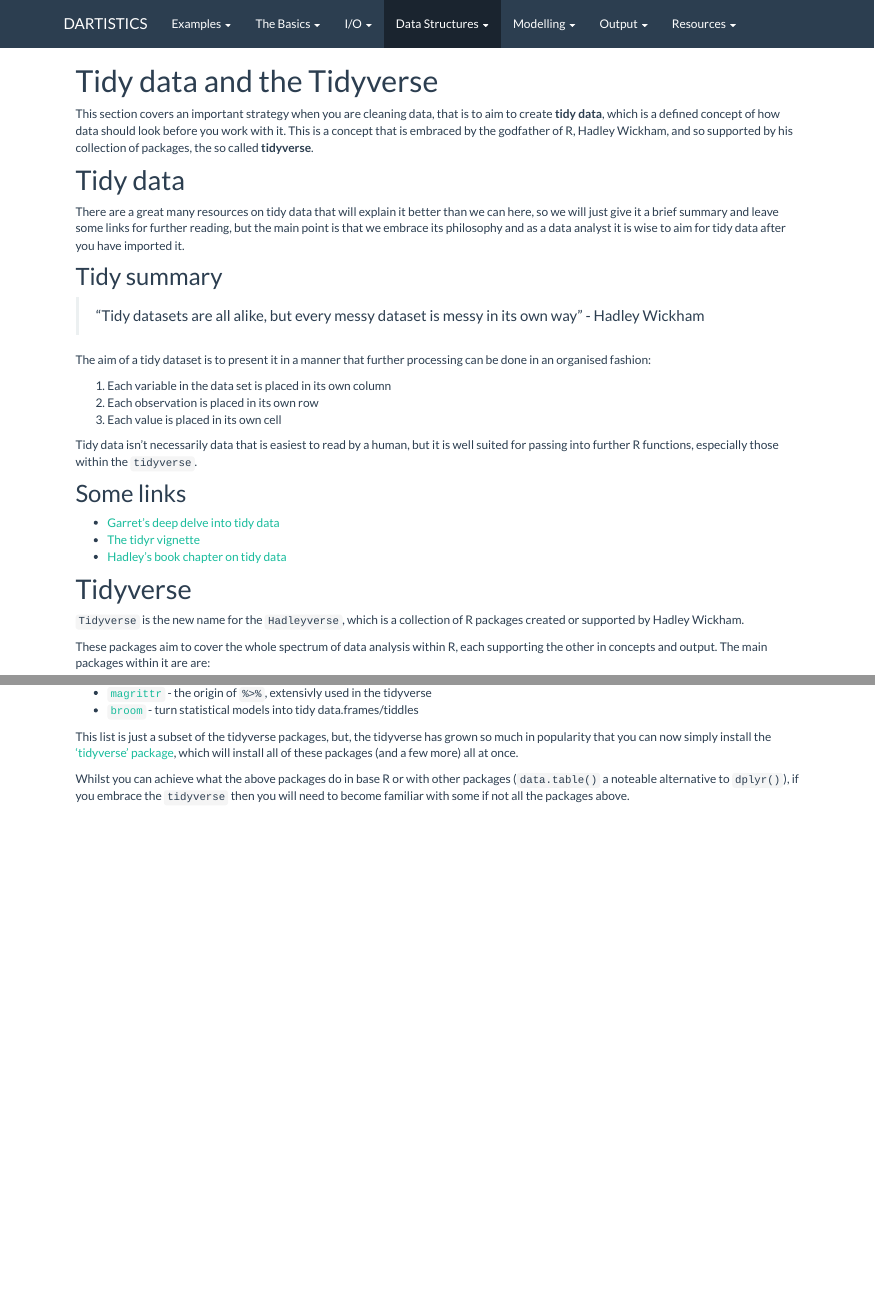
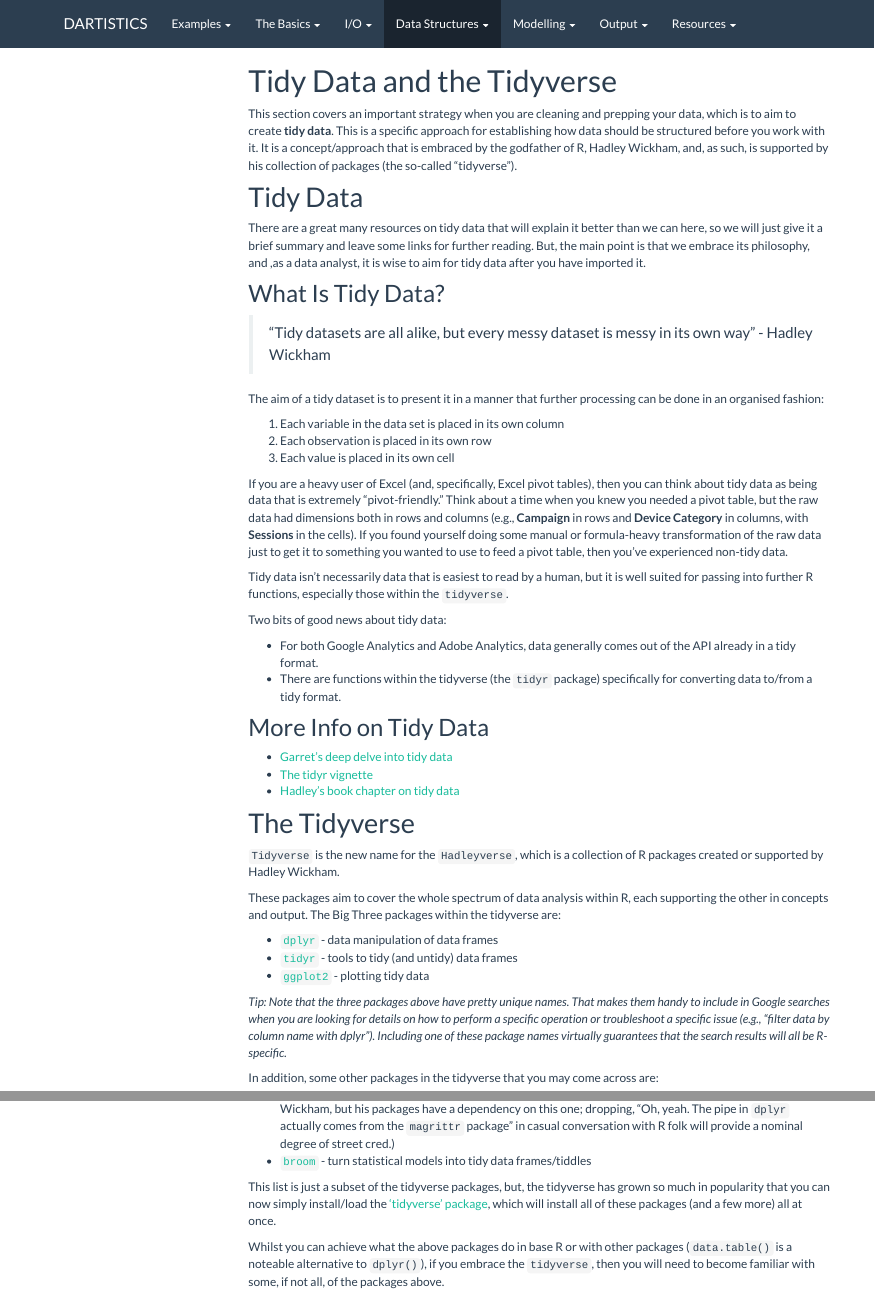
Before and after one commit to MarkEdmondson1234/dartistics.com, an R Markdown document (tidyverse.Rmd): the page in a window 1100 px wide, from its top, and a second part further down, joined at a grey line. The pictures show the output file tidyverse.html that the author committed with the source, opened offline; library style sheets and scripts come from the installed R packages; menus at the side of the page are left out.

Commit message:
Edits to dplyr and tidyverse

```diff
--- a/tidyverse.Rmd
+++ b/tidyverse.Rmd
@@ -1,2 +1,2 @@
 ---
-title: "Tidy data and the Tidyverse"
+title: "Tidy Data and the Tidyverse"
@@ -3,12 +7,12 @@
 ---
 
-This section covers an important strategy when you are cleaning data, that is to aim to create **tidy data**, which is a defined concept of how data should look before you work with it.  This is a concept that is embraced by the godfather of R, Hadley Wickham, and so supported by his collection of packages, the so called **tidyverse**.
+This section covers an important strategy when you are cleaning and prepping your data, which is to aim to create **tidy data**. This is a specific approach for establishing how data should be structured before you work with it. It is a concept/approach that is embraced by the godfather of R, Hadley Wickham, and, as such, is supported by his collection of packages (the so-called "tidyverse").
 
-# Tidy data
+# Tidy Data
 
-There are a great many resources on tidy data that will explain it better than we can here, so we will just give it a brief summary and leave some links for further reading, but the main point is that we embrace its philosophy and as a data analyst it is wise to aim for tidy data after you have imported it.
+There are a great many resources on tidy data that will explain it better than we can here, so we will just give it a brief summary and leave some links for further reading. But, the main point is that we embrace its philosophy, and ,as a data analyst, it is wise to aim for tidy data after you have imported it.
 
-## Tidy summary
+## What Is Tidy Data?
 
 > "Tidy datasets are all alike, but every messy dataset is messy in its own way" - Hadley Wickham
 
@@ -18,18 +22,33 @@
 2. Each observation is placed in its own row
 3. Each value is placed in its own cell
 
+If you are a heavy user of Excel (and, specifically, Excel pivot tables), then you can think about tidy data as being data that is extremely "pivot-friendly." Think about a time when you knew you needed a pivot table, but the raw data had dimensions both in rows and columns (e.g., **Campaign** in rows and **Device Category** in columns, with **Sessions** in the cells). If you found yourself doing some manual or formula-heavy transformation of the raw data just to get it to something you wanted to use to feed a pivot table, then you've experienced non-tidy data.
+
 Tidy data isn't necessarily data that is easiest to read by a human, but it is well suited for passing into further R functions, especially those within the `tidyverse`.
 
-## Some links
+Two bits of good news about tidy data:
+
+* For both Google Analytics and Adobe Analytics, data generally comes out of the API already in a tidy format.
+* There are functions within the tidyverse (the `tidyr` package) specifically for converting data to/from a tidy format.
+
+## More Info on Tidy Data
 
 * [Garret's deep delve into tidy data](http://garrettgman.github.io/tidying/)
 * [The tidyr vignette](https://cran.r-project.org/web/packages/tidyr/vignettes/tidy-data.html)
 * [Hadley's book chapter on tidy data](http://r4ds.had.co.nz/tidy-data.html)
 
-# Tidyverse
+# The Tidyverse
 
 `Tidyverse` is the new name for the `Hadleyverse`, which is a collection of R packages created or supported by Hadley Wickham.
 
-These packages aim to cover the whole spectrum of data analysis within R, each supporting the other in concepts and output.  The main packages within it are are:
+These packages aim to cover the whole spectrum of data analysis within R, each supporting the other in concepts and output. The Big Three packages within the tidyverse are:
+
+* [`dplyr`](https://github.com/hadley/dplyr) - data manipulation of data frames
+* [`tidyr`](https://cran.r-project.org/web/packages/tidyr/vignettes/tidy-data.html) - tools to tidy (and untidy) data frames
+* [`ggplot2`](http://ggplot2.org/) - plotting tidy data
+
+_Tip: Note that the three packages above have pretty unique names. That makes them handy to include in Google searches when you are looking for details on how to perform a specific operation or troubleshoot a specific issue (e.g., "filter data by column name with dplyr"). Including one of these package names virtually guarantees that the search results will all be R-specific._
+
+In addition, some other packages in the tidyverse that you may come across are:
 
 * [`tibble`](https://github.com/hadley/tibble) - creating more user-friendly data.frames
@@ -39,7 +55,7 @@
 * [`purrr`](https://github.com/hadley/purrr) - more general data manipulation tools
-* [`magrittr`](https://github.com/smbache/magrittr) - the origin of `%>%`, extensivly used in the tidyverse
-* [`broom`](https://cran.r-project.org/web/packages/broom/vignettes/broom.html) - turn statistical models into tidy data.frames/tiddles
+* [`magrittr`](https://github.com/smbache/magrittr) - the origin of `%>%`, extensivly used in the tidyverse (This isn't actually a package developed by Wickham, but his packages have a dependency on this one; dropping, "Oh, yeah. The pipe in `dplyr` actually comes from the `magrittr` package" in casual conversation with R folk will provide a nominal degree of street cred.)
+* [`broom`](https://cran.r-project.org/web/packages/broom/vignettes/broom.html) - turn statistical models into tidy data frames/tiddles
 
-This list is just a subset of the tidyverse packages, but, the tidyverse has grown so much in popularity that you can now simply install the ['tidyverse' package](https://blog.rstudio.org/2016/09/15/tidyverse-1-0-0/), which will install all of these packages (and a few more) all at once.
+This list is just a subset of the tidyverse packages, but, the tidyverse has grown so much in popularity that you can now simply install/load the ['tidyverse' package](https://blog.rstudio.org/2016/09/15/tidyverse-1-0-0/), which will install all of these packages (and a few more) all at once.
 
-Whilst you can achieve what the above packages do in base R or with other packages (`data.table()` a noteable alternative to `dplyr()`), if you embrace the `tidyverse` then you will need to become familiar with some if not all the packages above.
+Whilst you can achieve what the above packages do in base R or with other packages (`data.table()` is a noteable alternative to `dplyr()`), if you embrace the `tidyverse`, then you will need to become familiar with some, if not all, of the packages above.
```
Also changed, not shown: dplyr.Rmd (+24 -16 lines), dplyr.html, tidyverse.html, tidyverse.Rmd (7 more changed lines).
